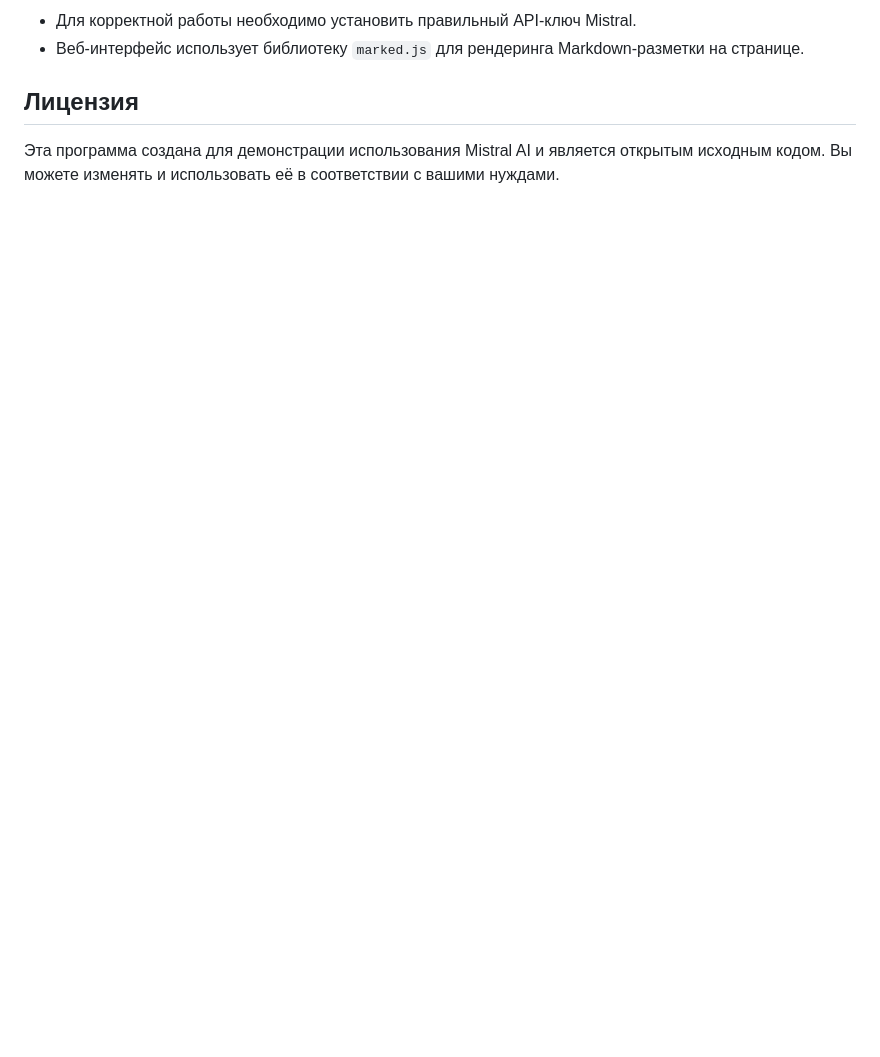
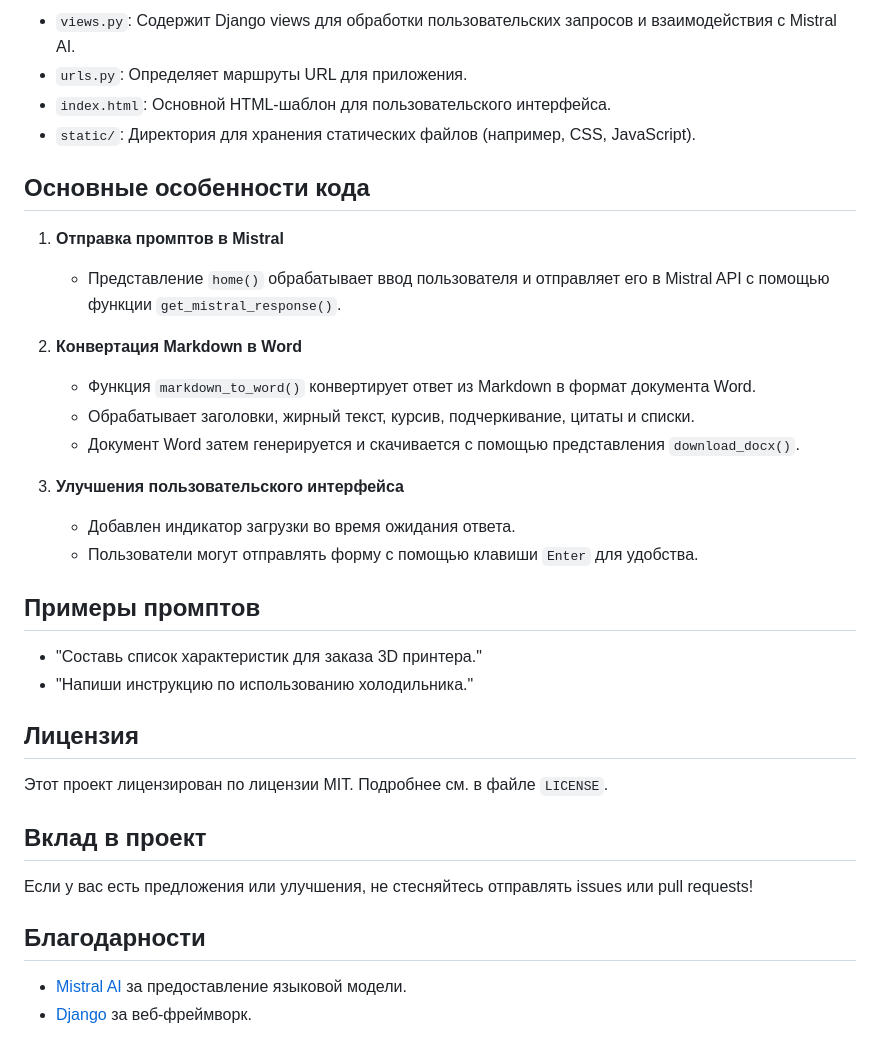
Before and after one commit to RayRaf/django_mistral, a Markdown page: README.md, the part around one of its changes. GitHub-like rendering; blank space fills up the shorter version.

```diff
--- a/README.md
+++ b/README.md
@@ -62,7 +58,33 @@
 
-- Для корректной работы необходимо установить правильный API-ключ Mistral.
-- Веб-интерфейс использует библиотеку `marked.js` для рендеринга Markdown-разметки на странице.
+- `views.py`: Содержит Django views для обработки пользовательских запросов и взаимодействия с Mistral AI.
+- `urls.py`: Определяет маршруты URL для приложения.
+- `index.html`: Основной HTML-шаблон для пользовательского интерфейса.
+- `static/`: Директория для хранения статических файлов (например, CSS, JavaScript).
+
+## Основные особенности кода
+
+1. **Отправка промптов в Mistral**
+   - Представление `home()` обрабатывает ввод пользователя и отправляет его в Mistral API с помощью функции `get_mistral_response()`.
+
+2. **Конвертация Markdown в Word**
+   - Функция `markdown_to_word()` конвертирует ответ из Markdown в формат документа Word.
+   - Обрабатывает заголовки, жирный текст, курсив, подчеркивание, цитаты и списки.
+   - Документ Word затем генерируется и скачивается с помощью представления `download_docx()`.
+
+3. **Улучшения пользовательского интерфейса**
+   - Добавлен индикатор загрузки во время ожидания ответа.
+   - Пользователи могут отправлять форму с помощью клавиши `Enter` для удобства.
+
+## Примеры промптов
+- "Составь список характеристик для заказа 3D принтера."
+- "Напиши инструкцию по использованию холодильника."
 
 ## Лицензия
+Этот проект лицензирован по лицензии MIT. Подробнее см. в файле `LICENSE`.
 
-Эта программа создана для демонстрации использования Mistral AI и является открытым исходным кодом. Вы можете изменять и использовать её в соответствии с вашими нуждами.
+## Вклад в проект
+Если у вас есть предложения или улучшения, не стесняйтесь отправлять issues или pull requests!
+
+## Благодарности
+- [Mistral AI](https://www.mistral.ai/) за предоставление языковой модели.
+- [Django](https://www.djangoproject.com/) за веб-фреймворк.
```
Also changed, not shown: other parts of README.md (+38 -42 lines).
